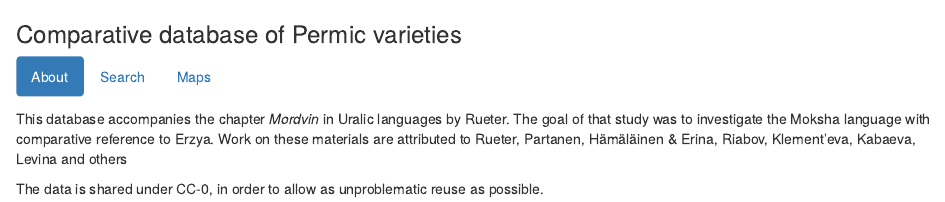
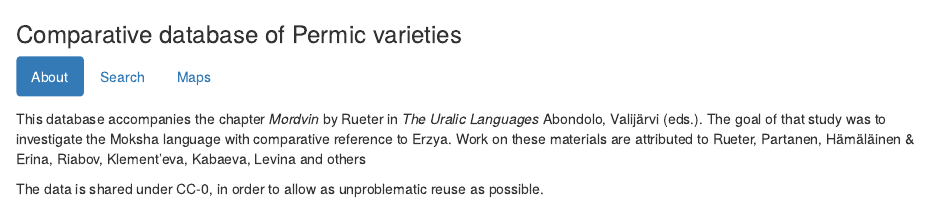
Before and after one commit to rueter/Mordvin-Varieties, an R Markdown document (comparative-mordvin-database/database.Rmd): the page in a window 1100 px wide, from its top. Rendered offline with R 4.5, knitr and Pandoc, with nearby package versions; code that draws random numbers runs with fixed seeds of ours; some code elsewhere in the file could not run offline; a font, style sheet, LaTeX package, included part or bibliography that could not be used is replaced or left out.

Commit message:
@nikopartanen corrections to database.Rmd

```diff
--- a/comparative-mordvin-database/database.Rmd
+++ b/comparative-mordvin-database/database.Rmd
@@ -91,7 +91,7 @@ create_map <- function(data, feature_name){
 
 #### About
 
-This database accompanies the chapter *Mordvin* in Uralic languages by Rueter. The goal of that study was to investigate the Moksha language with comparative reference to Erzya. Work on these materials are attributed to Rueter, Partanen, Hämäläinen & Erina, Riabov, Klement'eva, Kabaeva, Levina and others
+This database accompanies the chapter *Mordvin*  by Rueter in *The Uralic Languages* Abondolo, Valijärvi (eds.). The goal of that study was to investigate the Moksha language with comparative reference to Erzya. Work on these materials are attributed to Rueter, Partanen, Hämäläinen & Erina, Riabov, Klement'eva, Kabaeva, Levina and others
 
 The data is shared under CC-0, in order to allow as unproblematic reuse as possible.
 
```
Also changed, not shown: 1 other file.
